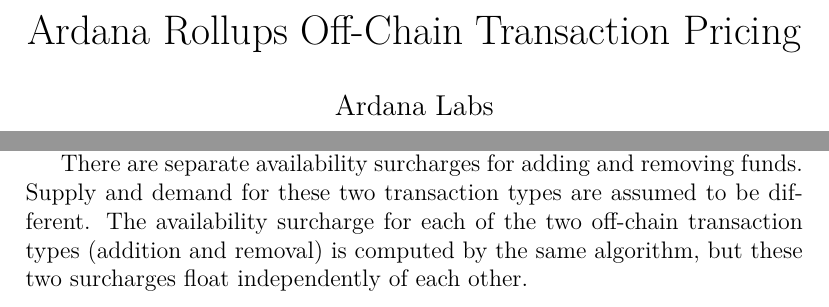
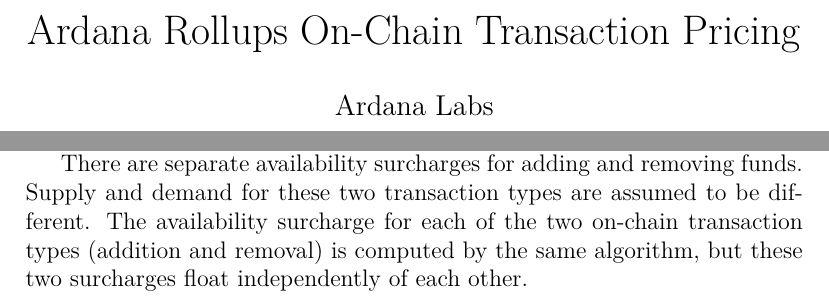
Before and after one commit to Orbis-Tertius/Orbis, a LaTeX document (specs/on-chain-tx-pricing/src/on-chain-pricing.tex): two parts of pages 1 and 2 of 2, joined at a grey line, cut so that both start at the same text. Compiled offline with pdfLaTeX.

Commit message:
this is actually on-chain tx pricing

```diff
--- a/specs/off-chain-tx-pricing/src/off-chain-pricing.tex
+++ b/specs/on-chain-tx-pricing/src/on-chain-pricing.tex
@@ -6,7 +6,7 @@
 \usepackage{lmodern}
 \usepackage{hyperref}
 
-\title{Ardana Rollups Off-Chain Transaction Pricing}
+\title{Ardana Rollups On-Chain Transaction Pricing}
 \author{Ardana Labs}
 
 
@@ -34,7 +34,7 @@
 
 This algorithm is designed to respond quickly to increases in demand, and respond more slowly to decreases in demand. This proposal assumes that surges in demand may happen quickly but are likely to persist for a while after they happen. It also assumes that it is better to overcharge on the availability surcharge than to have demand exceeding supply for a sustained period (which may lead to significant delays in processing input and output transactions).
 
-There are separate availability surcharges for adding and removing funds. Supply and demand for these two transaction types are assumed to be different. The availability surcharge for each of the two off-chain transaction types (addition and removal) is computed by the same algorithm, but these two surcharges float independently of each other.
+There are separate availability surcharges for adding and removing funds. Supply and demand for these two transaction types are assumed to be different. The availability surcharge for each of the two on-chain transaction types (addition and removal) is computed by the same algorithm, but these two surcharges float independently of each other.
 
 
 \end{document}
```
Also changed, not shown: 2 other files.
